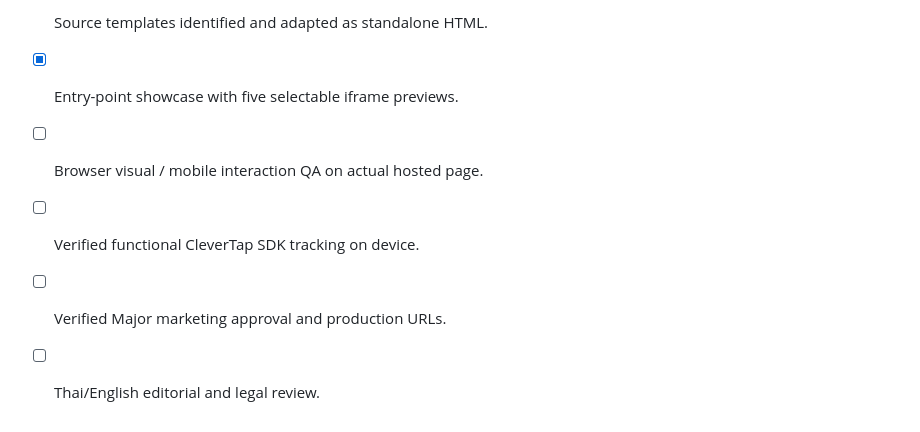
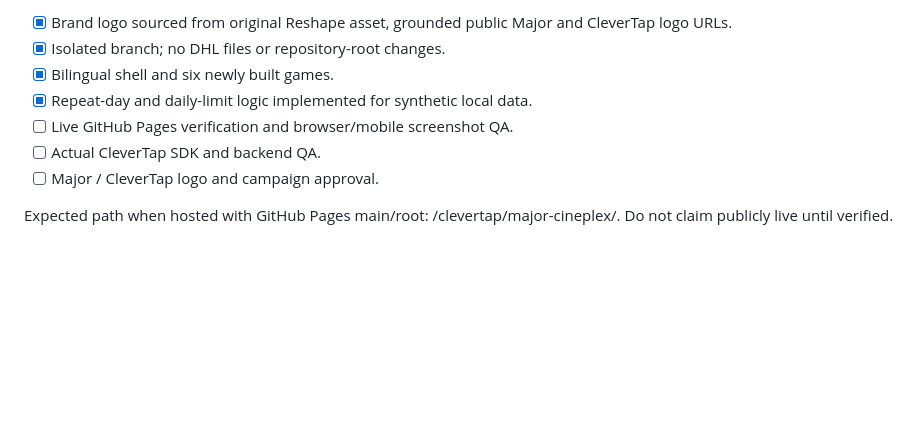
Before and after one commit to rghai/clevertap, a Markdown page: major-cineplex/README.md, the part around one of its changes. Rendered like a GitHub page; blank space fills up the shorter version.

```diff
--- a/major-cineplex/README.md
+++ b/major-cineplex/README.md
@@ -38,7 +63,10 @@ Derived from files in [shijunneo-bot/ct-template-gallery](https://github.com/shi
 
-- [x] Source templates identified and adapted as standalone HTML.
-- [x] Entry-point showcase with five selectable iframe previews.
-- [ ] Browser visual / mobile interaction QA on actual hosted page.
-- [ ] Verified functional CleverTap SDK tracking on device.
-- [ ] Verified Major marketing approval and production URLs.
-- [ ] Thai/English editorial and legal review.
+- [x] Brand logo sourced from original Reshape asset, grounded public Major and CleverTap logo URLs.
+- [x] Isolated branch; no DHL files or repository-root changes.
+- [x] Bilingual shell and six newly built games.
+- [x] Repeat-day and daily-limit logic implemented for synthetic local data.
+- [ ] Live GitHub Pages verification and browser/mobile screenshot QA.
+- [ ] Actual CleverTap SDK and backend QA.
+- [ ] Major / CleverTap logo and campaign approval.
+
+Expected path when hosted with GitHub Pages main/root: /clevertap/major-cineplex/. Do not claim publicly live until verified.
```
Also changed, not shown: other parts of major-cineplex/README.md (+51 -26 lines).
